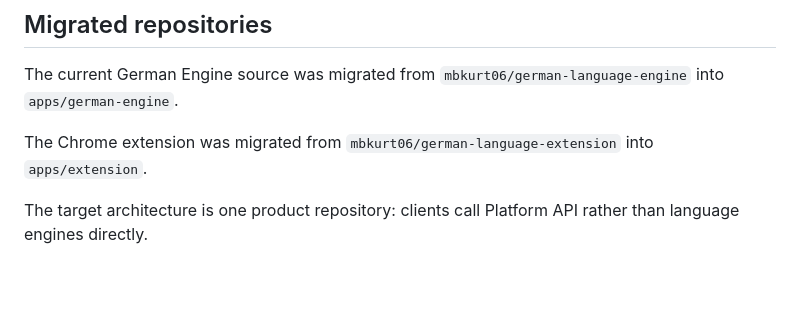
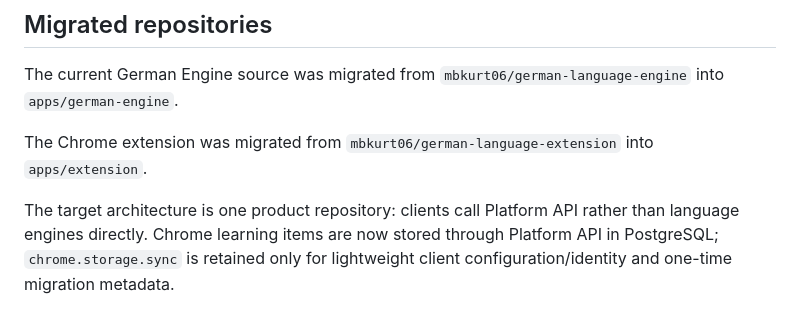
Before and after one commit to mbkurt06/language-learning-platform, a Markdown page: README.md, the part around the change. Rendered like a GitHub page; blank space fills up the shorter version.

Commit message:
docs: document centralized learning state

```diff
--- a/README.md
+++ b/README.md
@@ -83,4 +83,4 @@ The current German Engine source was migrated from `mbkurt06/german-language-eng
 
 The Chrome extension was migrated from `mbkurt06/german-language-extension` into `apps/extension`.
 
-The target architecture is one product repository: clients call Platform API rather than language engines directly.
+The target architecture is one product repository: clients call Platform API rather than language engines directly. Chrome learning items are now stored through Platform API in PostgreSQL; `chrome.storage.sync` is retained only for lightweight client configuration/identity and one-time migration metadata.
```
